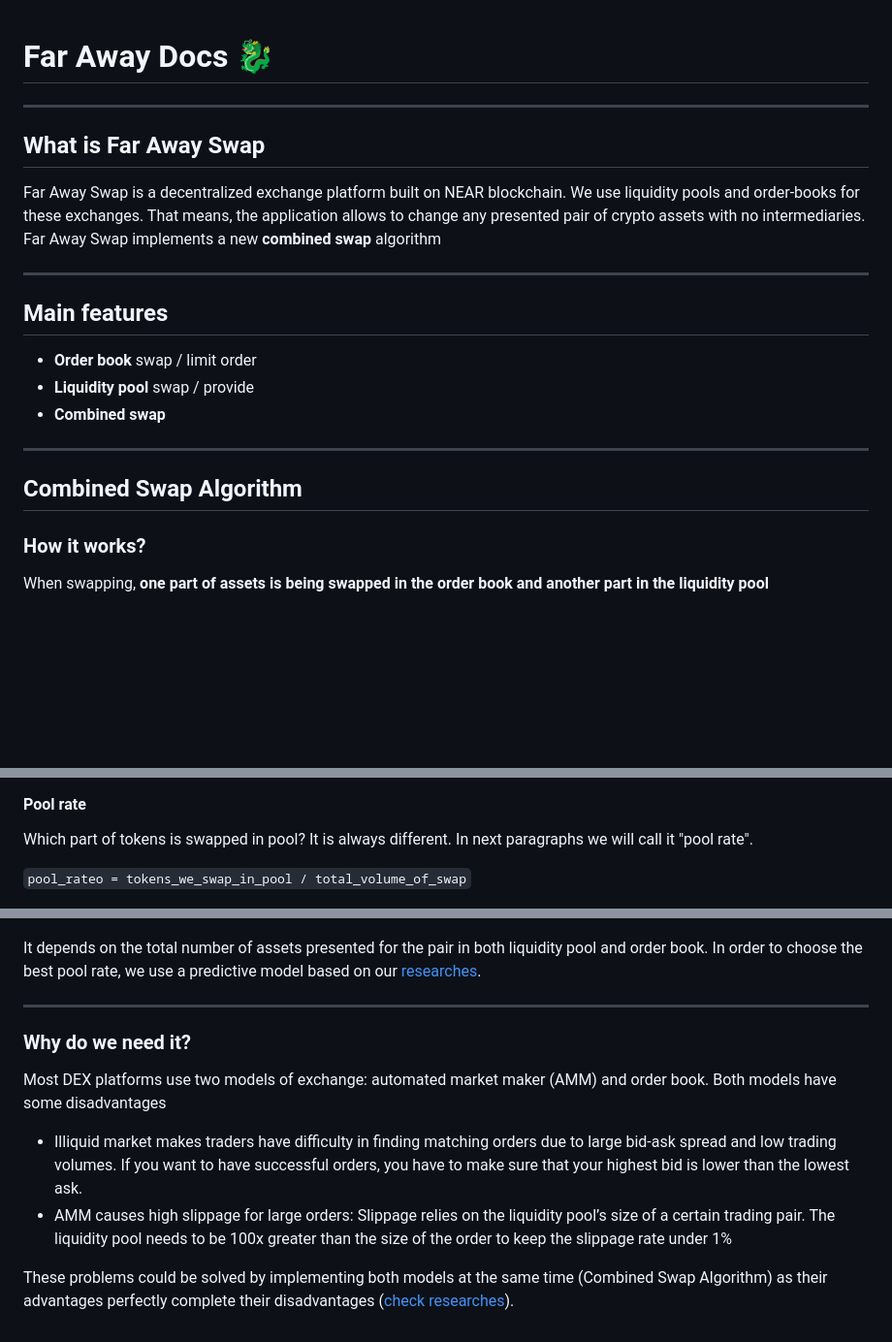
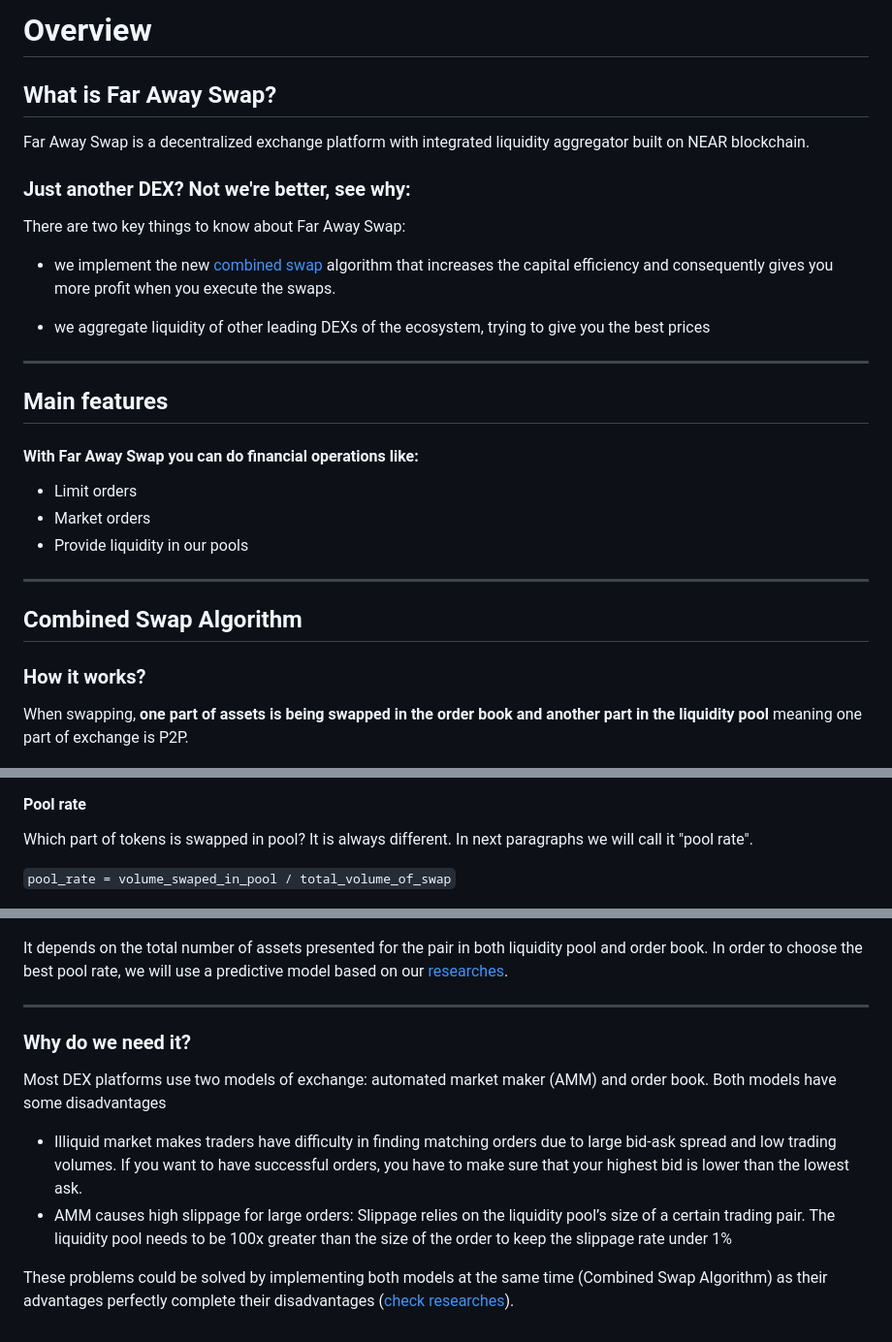
Before and after one commit to luaroncrew/farawaydocs, a Markdown page: README.md, 3 parts joined by grey strips. Shown at 97% size. GitHub-like rendering; blank space fills up the shorter version.

Commit message:
minor improvements

````diff
--- a/Far Away Swap.md
+++ b/README.md
@@ -1,22 +1,26 @@
+# Overview
 
-# Far Away Docs 🐉
----
+## What is Far Away Swap?
+Far Away Swap is a decentralized exchange platform with integrated liquidity aggregator
+built on NEAR blockchain.
 
-## What is Far Away Swap
-Far Away Swap is a decentralized exchange platform
-built on NEAR blockchain. We use liquidity pools
-and order-books for these exchanges.
-That means, the application allows to
-change any presented pair of crypto assets with no
-intermediaries. Far Away Swap implements a new
-**combined swap** algorithm
+### Just another DEX? Not we're better, see why:
+There are two key things to know about Far Away Swap:
+- we implement the new [combined swap](#combined-swap-algorithm) algorithm
+that increases the capital
+efficiency and consequently gives you more profit when you execute the swaps.
+
+- we aggregate liquidity of other leading DEXs of the ecosystem, trying to give you the best prices
+
 
 ---
 
 ## Main features
-- **Order book** swap / limit order
-- **Liquidity pool** swap / provide
-- **Combined swap**
+#### With Far Away Swap you can do financial operations like:
+- Limit orders
+- Market orders
+- Provide liquidity in our pools
+
 
  ---
 ## Combined Swap Algorithm
@@ -24,7 +28,7 @@ intermediaries. Far Away Swap implements a new
 ### How it works?
 When swapping, **one part of assets is being
 swapped in
-the order book and another part in the liquidity pool**
+the order book and another part in the liquidity pool** meaning one part of exchange is P2P.
 
 ![](/images/combined_swap.png)
 
@@ -33,14 +37,14 @@ Which part of tokens is swapped in pool? It is always different.
 In next paragraphs we will call it
 "pool rate".
 
-```pool_rateo = tokens_we_swap_in_pool / total_volume_of_swap```
+```pool_rate = volume_swaped_in_pool / total_volume_of_swap```
 
 ![](/images/pool_rate.png)
 
 It depends on the total number of
 assets presented for the pair in both liquidity pool and
 order book. In order to choose the best pool
-rate, we use a predictive model based on our [researches](Researches.md).
+rate, we will use a predictive model based on our [researches](researches.md).
 
 ---
 
@@ -65,4 +69,4 @@ These problems could be solved by
 implementing both models at the same time
 (Combined Swap Algorithm)
 as their advantages perfectly complete
-their disadvantages ([check researches](Researches.md)).
+their disadvantages ([check researches](researches.md)).
````
Also changed, not shown: fees_profit.md (renamed from Fees and profit.md), images/favicon.png (added), researches.md (renamed from Researches.md), 6 other files.
